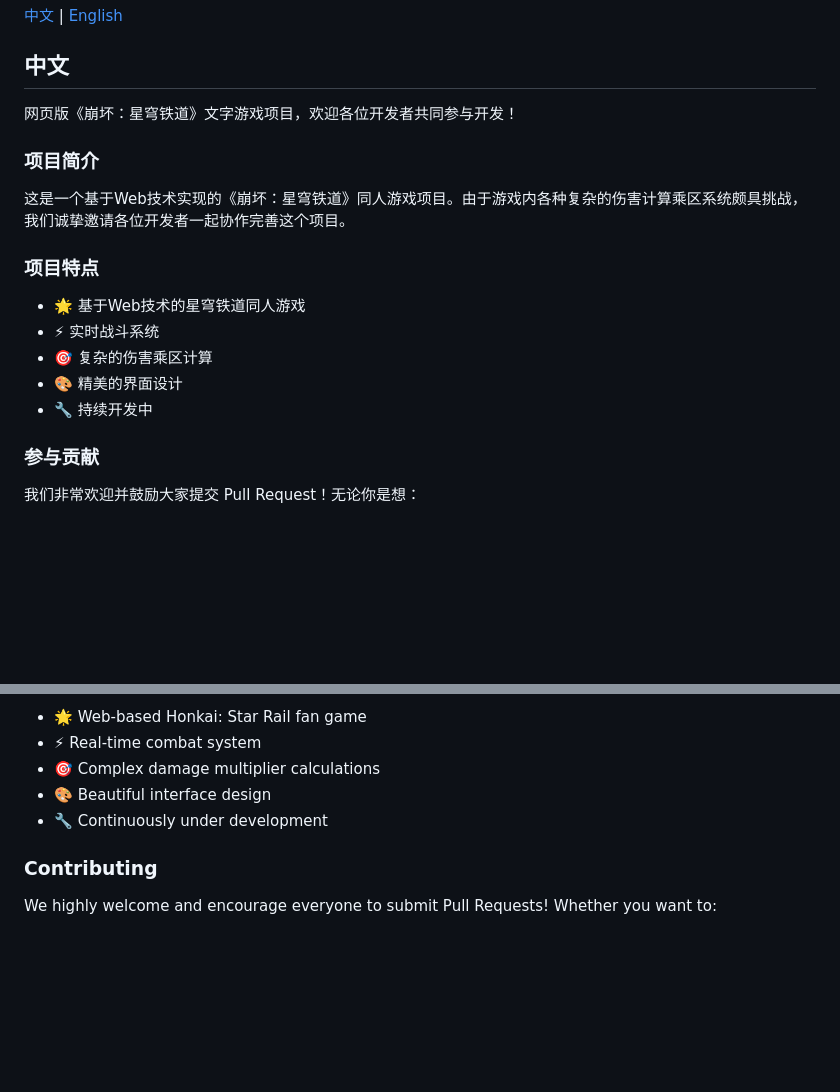
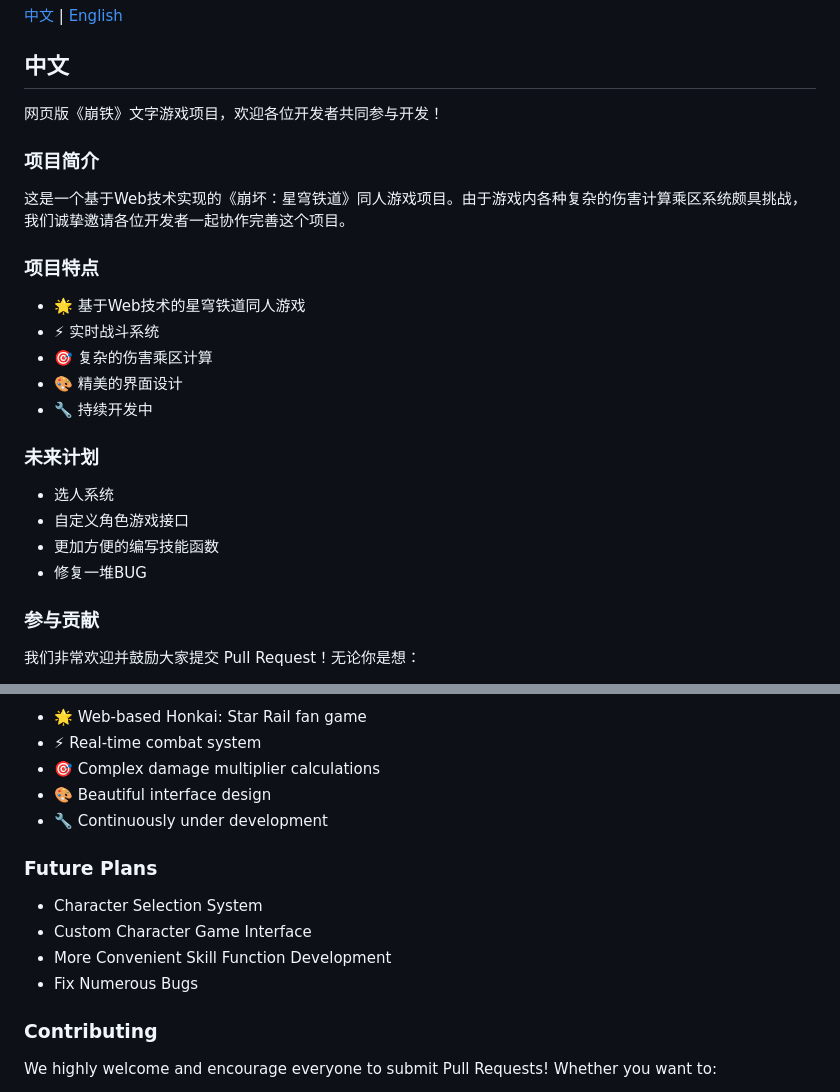
Before and after one commit to Yikalous/WebGame-of-StarRail, a Markdown page: README.md, 2 parts joined by grey strips. GitHub-like rendering; blank space fills up the shorter version.

```diff
--- a/README.md
+++ b/README.md
@@ -4,7 +4,7 @@
 
 ## 中文
 
-网页版《崩坏：星穹铁道》文字游戏项目，欢迎各位开发者共同参与开发！
+网页版《崩铁》文字游戏项目，欢迎各位开发者共同参与开发！
 
 ### 项目简介
 
@@ -17,6 +17,13 @@
 - 🎯 复杂的伤害乘区计算
 - 🎨 精美的界面设计
 - 🔧 持续开发中
+
+### 未来计划
+
+- 选人系统
+- 自定义角色游戏接口
+- 更加方便的编写技能函数
+- 修复一堆BUG
 
 ### 参与贡献
 
@@ -89,6 +96,13 @@ This is a fan-made web-based implementation of Honkai: Star Rail. Due to the cha
 - 🎨 Beautiful interface design
 - 🔧 Continuously under development
 
+### Future Plans
+
+- Character Selection System
+- Custom Character Game Interface
+- More Convenient Skill Function Development
+- Fix Numerous Bugs
+
 ### Contributing
 
 We highly welcome and encourage everyone to submit Pull Requests! Whether you want to:
```
